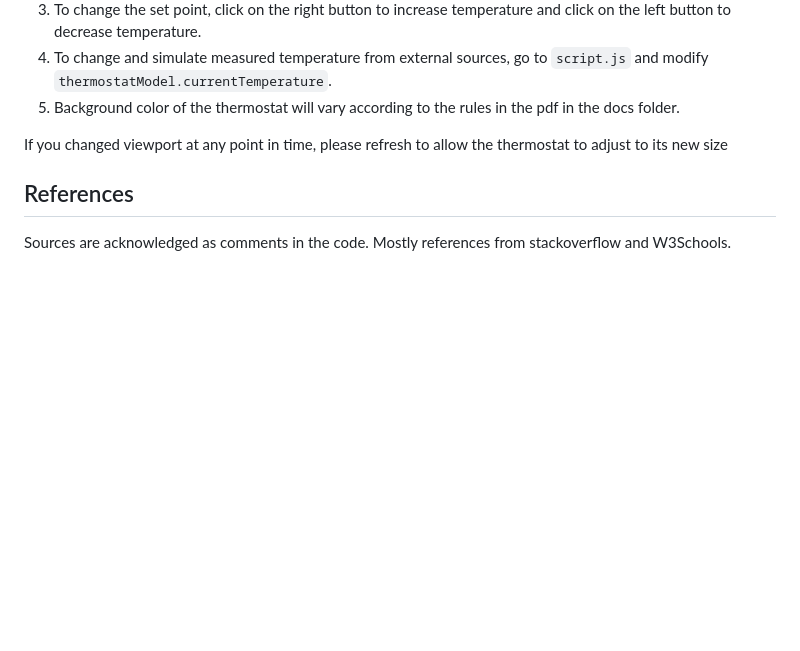
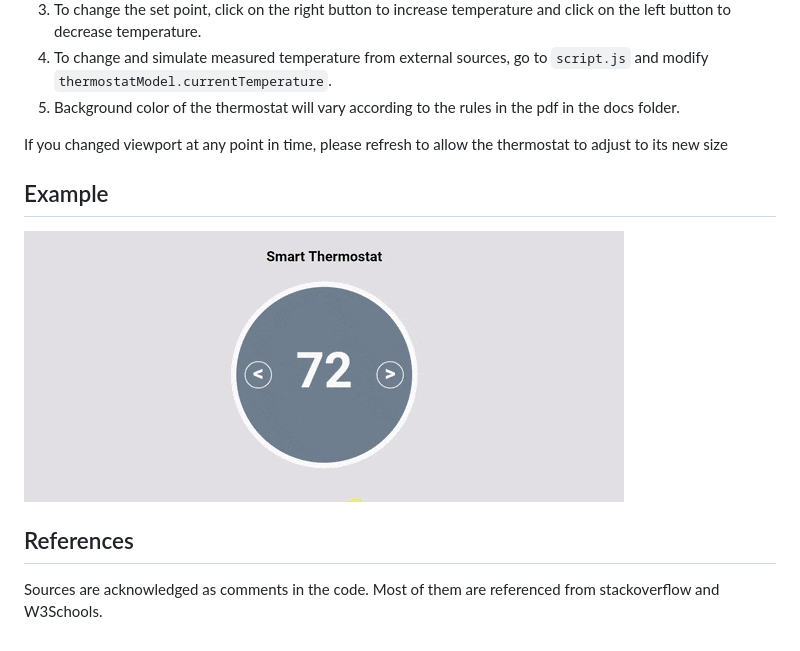
Before and after one commit to marcusngwj/SmartThermostatMockup, a Markdown page: README.md, the part around the change. Rendered like a GitHub page; pictures changed too: docs/assets/screen_recording.gif (added); blank space fills up the shorter version.

```diff
--- a/README.md
+++ b/README.md
@@ -11,5 +11,8 @@
 
 If you changed viewport at any point in time, please refresh to allow the thermostat to adjust to its new size
 
+## Example
+![screen_recording](docs/assets/screen_recording.gif)
+
 ## References
-Sources are acknowledged as comments in the code. Mostly references from stackoverflow and W3Schools.
+Sources are acknowledged as comments in the code. Most of them are referenced from stackoverflow and W3Schools.
```
